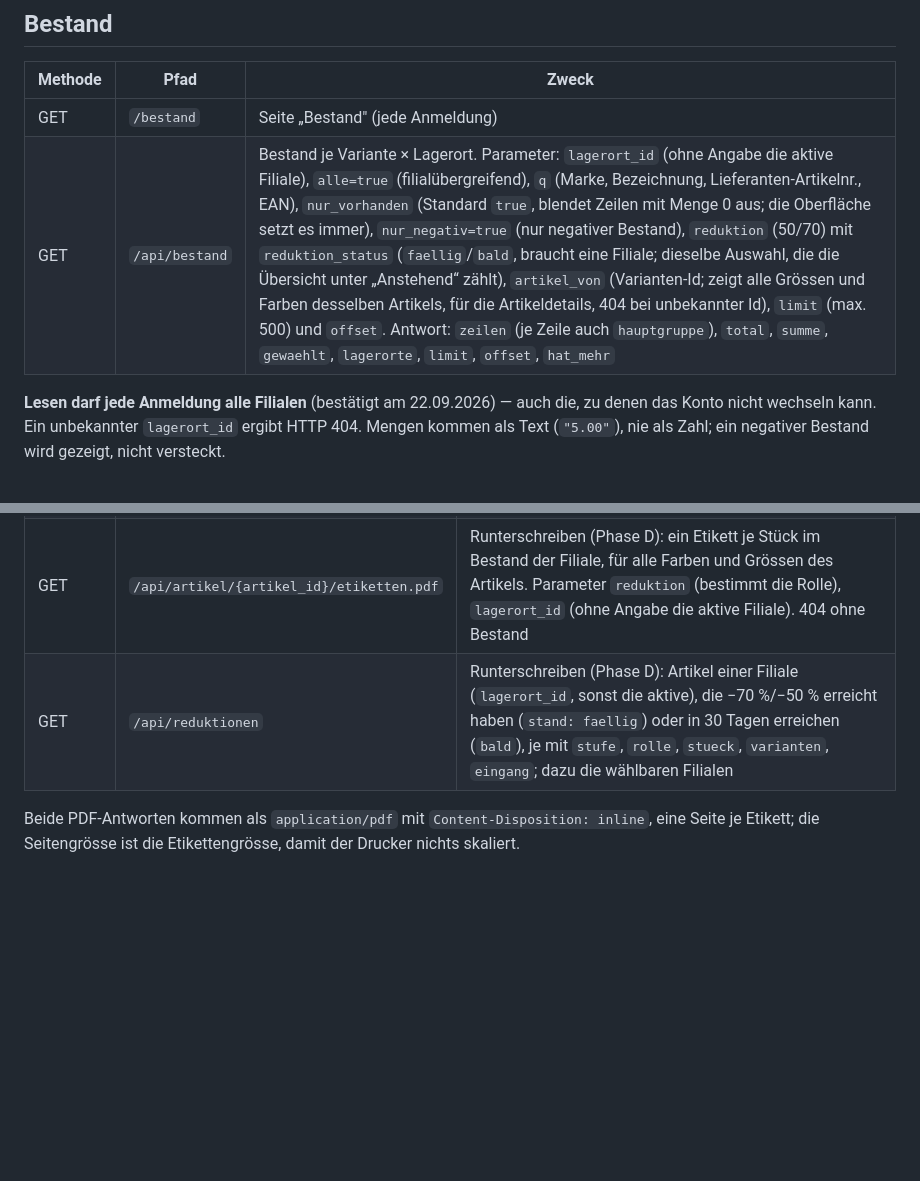
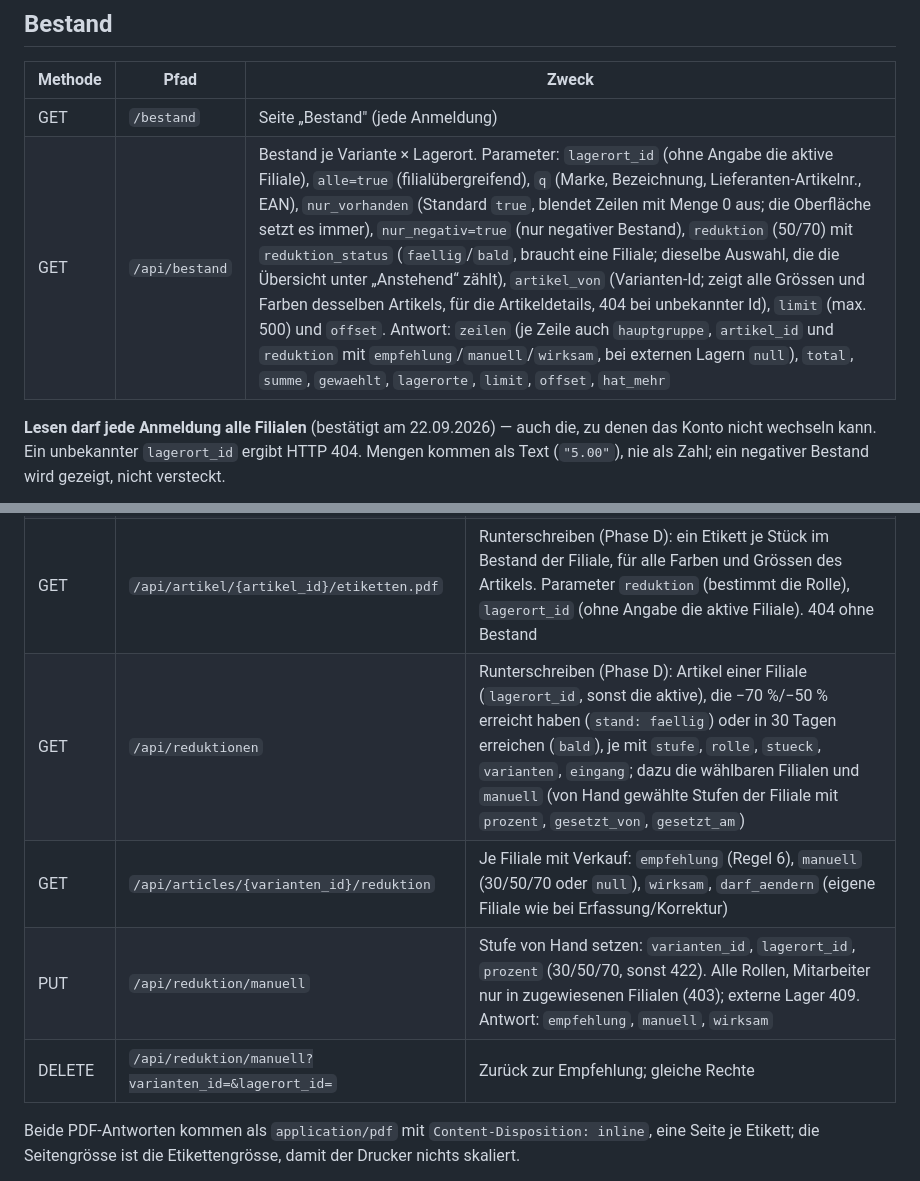
Before and after one commit to FreaXz03/sportfabrik-inventory, a Markdown page: docs/api-referenz.md, 2 parts joined by grey strips. GitHub-like rendering; blank space fills up the shorter version.

Commit message:
Doku: manuelle Reduktion und Ausbuchen aus Bestandsliste
Co-Authored-By: Claude Opus 5.5 <noreply@anthropic.com>

```diff
--- a/docs/api-referenz.md
+++ b/docs/api-referenz.md
@@ -160,7 +160,7 @@ HTTP 422; gebucht wird in beiden Fällen nichts.
 | Methode | Pfad | Zweck |
 |---|---|---|
 | GET | `/bestand` | Seite „Bestand" (jede Anmeldung) |
-| GET | `/api/bestand` | Bestand je Variante × Lagerort. Parameter: `lagerort_id` (ohne Angabe die aktive Filiale), `alle=true` (filialübergreifend), `q` (Marke, Bezeichnung, Lieferanten-Artikelnr., EAN), `nur_vorhanden` (Standard `true`, blendet Zeilen mit Menge 0 aus; die Oberfläche setzt es immer), `nur_negativ=true` (nur negativer Bestand), `reduktion` (50/70) mit `reduktion_status` (`faellig`/`bald`, braucht eine Filiale; dieselbe Auswahl, die die Übersicht unter „Anstehend“ zählt), `artikel_von` (Varianten-Id; zeigt alle Grössen und Farben desselben Artikels, für die Artikeldetails, 404 bei unbekannter Id), `limit` (max. 500) und `offset`. Antwort: `zeilen` (je Zeile auch `hauptgruppe`), `total`, `summe`, `gewaehlt`, `lagerorte`, `limit`, `offset`, `hat_mehr` |
+| GET | `/api/bestand` | Bestand je Variante × Lagerort. Parameter: `lagerort_id` (ohne Angabe die aktive Filiale), `alle=true` (filialübergreifend), `q` (Marke, Bezeichnung, Lieferanten-Artikelnr., EAN), `nur_vorhanden` (Standard `true`, blendet Zeilen mit Menge 0 aus; die Oberfläche setzt es immer), `nur_negativ=true` (nur negativer Bestand), `reduktion` (50/70) mit `reduktion_status` (`faellig`/`bald`, braucht eine Filiale; dieselbe Auswahl, die die Übersicht unter „Anstehend“ zählt), `artikel_von` (Varianten-Id; zeigt alle Grössen und Farben desselben Artikels, für die Artikeldetails, 404 bei unbekannter Id), `limit` (max. 500) und `offset`. Antwort: `zeilen` (je Zeile auch `hauptgruppe`, `artikel_id` und `reduktion` mit `empfehlung`/`manuell`/`wirksam`, bei externen Lagern `null`), `total`, `summe`, `gewaehlt`, `lagerorte`, `limit`, `offset`, `hat_mehr` |
 
 **Lesen darf jede Anmeldung alle Filialen** (bestätigt am 22.09.2026) — auch
 die, zu denen das Konto nicht wechseln kann. Ein unbekannter `lagerort_id`
@@ -252,7 +252,10 @@ Lagerort ohne Zugriff ergibt HTTP 403, ein ungültiges Datumsformat HTTP 422.
 | GET | `/api/varianten/{id}/etikett.pdf` | Etikett als PDF in Etikettengrösse. Parameter: `groesse` (nur `47x83`, die vorgedruckte Rolle), `reduktion` (0/30/50/70, bestimmt die Rolle), `anzahl` (1–100), `muster=true` zeichnet den Vordruck zur Vorschau mit |
 | GET | `/api/wareneingaenge/{id}/etiketten.pdf` | Alle Etiketten eines Wareneingangs — `je_stueck=true` (Voreinstellung) druckt eines pro Stück, sonst eines je Position |
 | GET | `/api/artikel/{artikel_id}/etiketten.pdf` | Runterschreiben (Phase D): ein Etikett je Stück im Bestand der Filiale, für alle Farben und Grössen des Artikels. Parameter `reduktion` (bestimmt die Rolle), `lagerort_id` (ohne Angabe die aktive Filiale). 404 ohne Bestand |
-| GET | `/api/reduktionen` | Runterschreiben (Phase D): Artikel einer Filiale (`lagerort_id`, sonst die aktive), die −70 %/−50 % erreicht haben (`stand: faellig`) oder in 30 Tagen erreichen (`bald`), je mit `stufe`, `rolle`, `stueck`, `varianten`, `eingang`; dazu die wählbaren Filialen |
+| GET | `/api/reduktionen` | Runterschreiben (Phase D): Artikel einer Filiale (`lagerort_id`, sonst die aktive), die −70 %/−50 % erreicht haben (`stand: faellig`) oder in 30 Tagen erreichen (`bald`), je mit `stufe`, `rolle`, `stueck`, `varianten`, `eingang`; dazu die wählbaren Filialen und `manuell` (von Hand gewählte Stufen der Filiale mit `prozent`, `gesetzt_von`, `gesetzt_am`) |
+| GET | `/api/articles/{varianten_id}/reduktion` | Je Filiale mit Verkauf: `empfehlung` (Regel 6), `manuell` (30/50/70 oder `null`), `wirksam`, `darf_aendern` (eigene Filiale wie bei Erfassung/Korrektur) |
+| PUT | `/api/reduktion/manuell` | Stufe von Hand setzen: `varianten_id`, `lagerort_id`, `prozent` (30/50/70, sonst 422). Alle Rollen, Mitarbeiter nur in zugewiesenen Filialen (403); externe Lager 409. Antwort: `empfehlung`, `manuell`, `wirksam` |
+| DELETE | `/api/reduktion/manuell?varianten_id=&lagerort_id=` | Zurück zur Empfehlung; gleiche Rechte |
 
 Beide PDF-Antworten kommen als `application/pdf` mit `Content-Disposition:
 inline`, eine Seite je Etikett; die Seitengrösse ist die Etikettengrösse,
```
Also changed, not shown: docs/datenmodell.md (+5 -0 lines), docs/projekt-kontext.md (+5 -2 lines).
